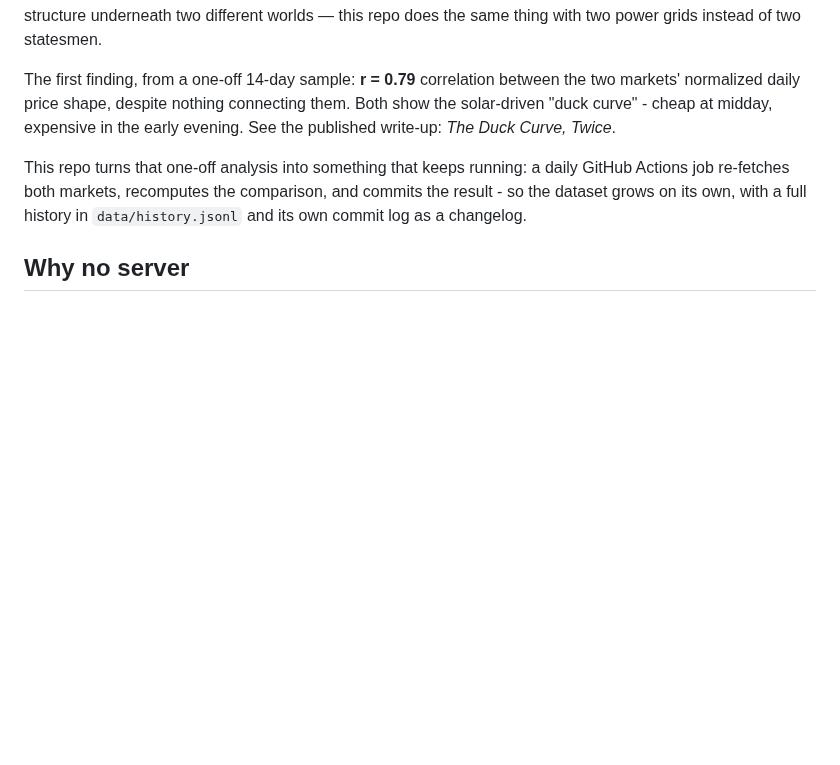
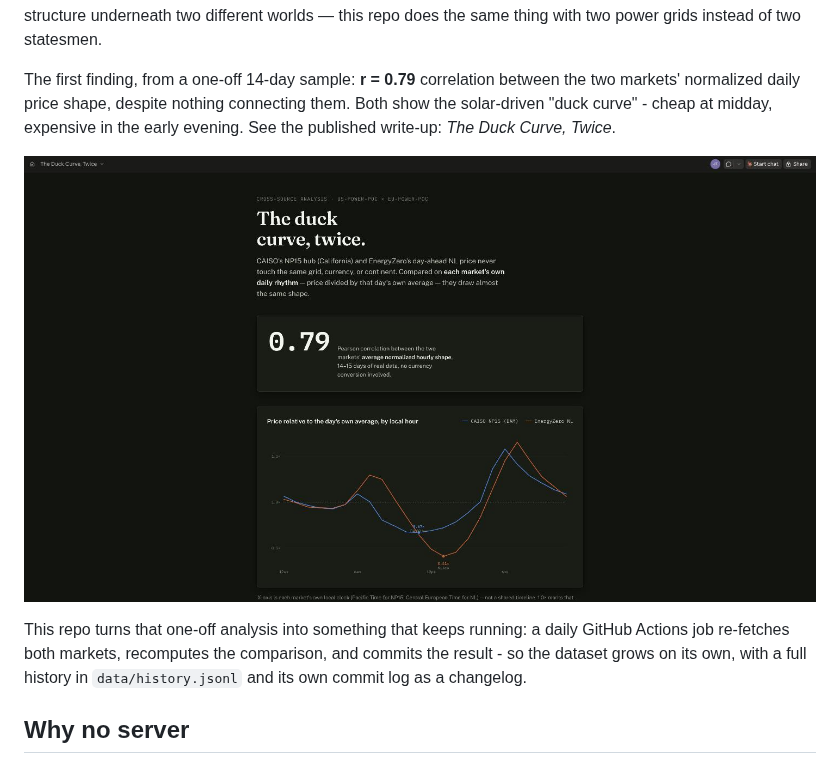
Before and after one commit to JonathanThangadurai/parallel-lives, a Markdown page: README.md, the part around the change. Drawn GitHub-style; pictures changed too: docs/images/duck-curve-chart.jpg (added); blank space fills up the shorter version.

Commit message:
Add the actual duck-curve chart image to the README

```diff
--- a/README.md
+++ b/README.md
@@ -13,6 +13,8 @@ The first finding, from a one-off 14-day sample: **r = 0.79** correlation betwee
 two markets' normalized daily price shape, despite nothing connecting them. Both show
 the solar-driven "duck curve" - cheap at midday, expensive in the early evening. See
 the published write-up: *The Duck Curve, Twice*.
+
+![CAISO and EnergyZero's normalized daily price shape, 14 days of real data, r = 0.79](docs/images/duck-curve-chart.jpg)
 
 This repo turns that one-off analysis into something that keeps running: a daily
 GitHub Actions job re-fetches both markets, recomputes the comparison, and commits the
```
